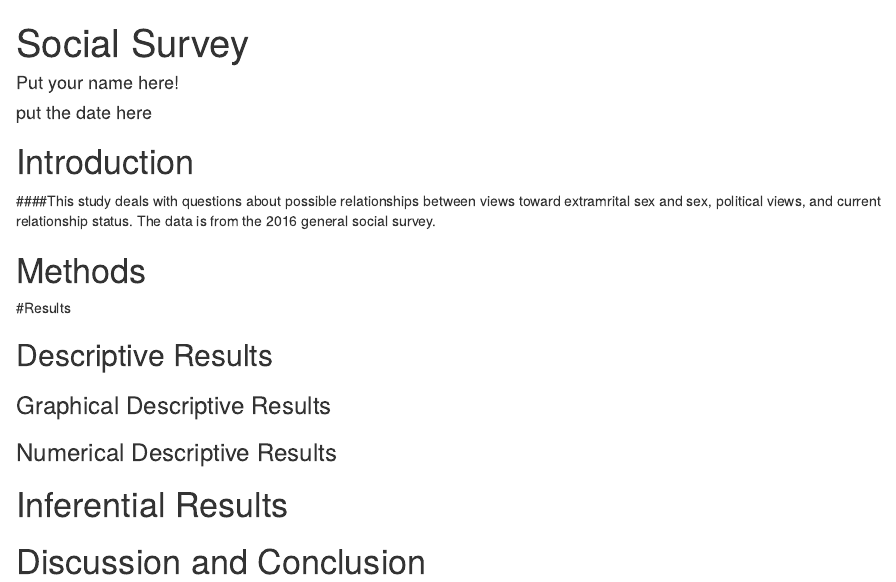
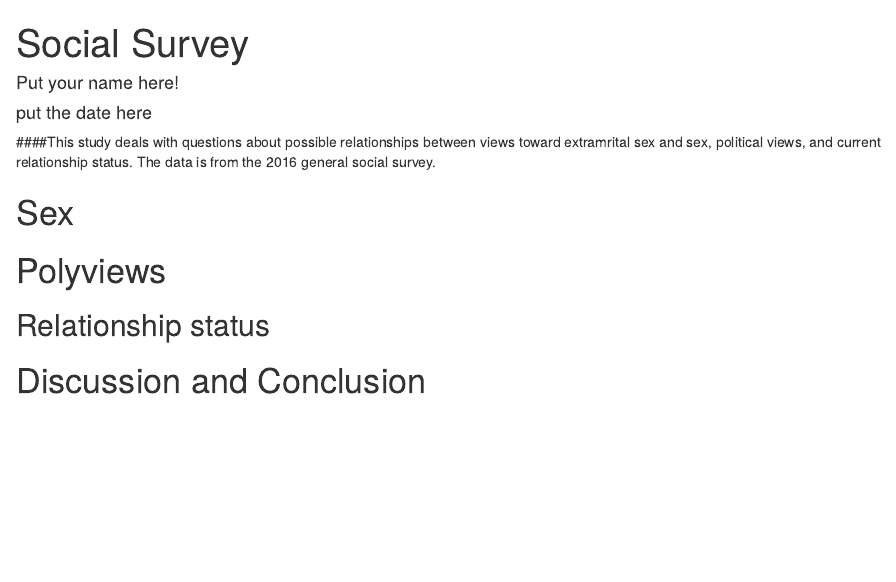
Before and after one commit to bkehinde/SocialSurvey, an R Markdown document (SexOK.rmd): the page in a window 1100 px wide, from its top. Rendered offline with R 4.5, knitr and Pandoc, with nearby package versions; some code elsewhere in the file could not run offline.

Commit message:
restructure

````diff
--- a/SexOK.rmd
+++ b/SexOK.rmd
@@ -13,7 +13,7 @@ source("Import_GSS2016_haven.R")
 ```
 <!-- We recommend you use git branches -- create a separate branch for each major section i.e. Introduction, Methods, Results, Inferential Results, and Discussion and Conclusions - leave the YAML block untouched until the final merge where you put in your own name !-->
 
-# Introduction
+
 
 <!--In this section you explain what you are trying to show.  Where did the data come from?  What is the research or other question you are trying to answer?!-->
 
@@ -21,27 +21,19 @@ source("Import_GSS2016_haven.R")
 
 
 
-# Methods
+# Sex
 
 <!--Decide on your methods:  use "variable analysis" or other appropriate descriptors.  Make sure to choose at least one graphical method and at least one numerical method.!-->
 
-#Results
+
+
+# Polyviews
 
 <!--Divide this section into two sub-sections:  One for your descriptive  results and one for your inferential results.!-->
 
-## Descriptive Results
+## Relationship status
 
-### Graphical Descriptive Results
 
-<!--Graphical results here.  Make sure to show your code.  Provide appropriate labels for axes, giving units if possible, and provide a good title for the graph, too.  Use the graphical results to describe the patterns if any that exist in the data as focused toward the research question!-->
-
-### Numerical Descriptive Results
-
-<!--Numerical results go here. Use the numerical results to describe the patterns if any that exist in the data as focused toward the research question!-->
-
-# Inferential Results
-
-<!--State hypothesis clearly.  Make sure your discussion of the inferential test covers all the aspects that the test output produces, such as test statistic, p-value etc.  Make a decision about the null hypothesis, explain the assumptions on which the selected test/procedure was based, and why the chosen procedure satisfys the assumptions and is appropriate to answer the research question!-->
 
 
 # Discussion and Conclusion
````
